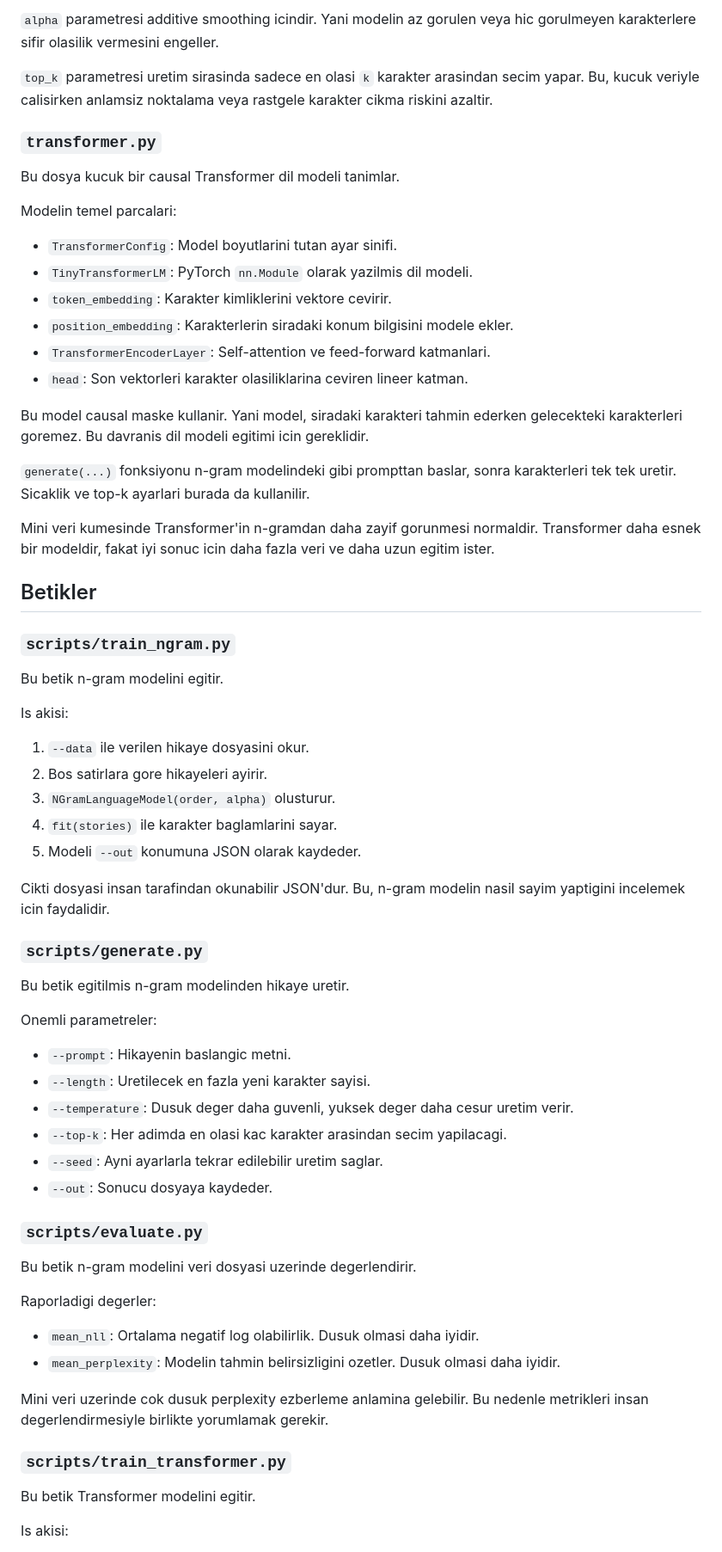
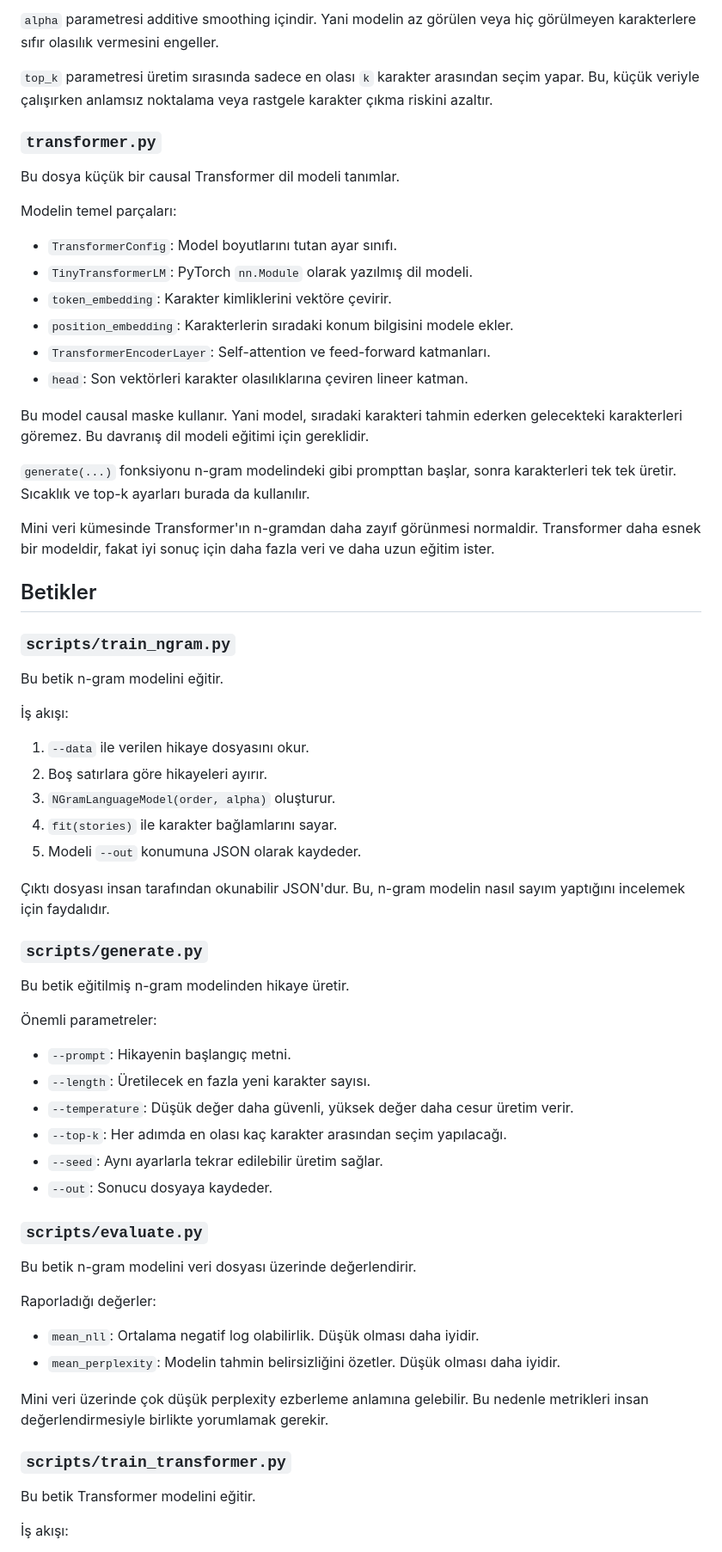
Before and after one commit to ibrahimguney/turkish-story-lm, a Markdown page: README.md, the part around one of its changes. Shown at 86% size. Drawn GitHub-style.

```diff
--- a/README.md
+++ b/README.md
@@ -164,70 +164,70 @@ Model her karakter icin yalnizca en uzun baglami degil, daha kisa baglamlari da
 
-`alpha` parametresi additive smoothing icindir. Yani modelin az gorulen veya hic gorulmeyen karakterlere sifir olasilik vermesini engeller.
+`alpha` parametresi additive smoothing içindir. Yani modelin az görülen veya hiç görülmeyen karakterlere sıfır olasılık vermesini engeller.
 
-`top_k` parametresi uretim sirasinda sadece en olasi `k` karakter arasindan secim yapar. Bu, kucuk veriyle calisirken anlamsiz noktalama veya rastgele karakter cikma riskini azaltir.
+`top_k` parametresi üretim sırasında sadece en olası `k` karakter arasından seçim yapar. Bu, küçük veriyle çalışırken anlamsız noktalama veya rastgele karakter çıkma riskini azaltır.
 
 ### `transformer.py`
 
-Bu dosya kucuk bir causal Transformer dil modeli tanimlar.
+Bu dosya küçük bir causal Transformer dil modeli tanımlar.
 
-Modelin temel parcalari:
+Modelin temel parçaları:
 
-- `TransformerConfig`: Model boyutlarini tutan ayar sinifi.
-- `TinyTransformerLM`: PyTorch `nn.Module` olarak yazilmis dil modeli.
-- `token_embedding`: Karakter kimliklerini vektore cevirir.
-- `position_embedding`: Karakterlerin siradaki konum bilgisini modele ekler.
-- `TransformerEncoderLayer`: Self-attention ve feed-forward katmanlari.
-- `head`: Son vektorleri karakter olasiliklarina ceviren lineer katman.
+- `TransformerConfig`: Model boyutlarını tutan ayar sınıfı.
+- `TinyTransformerLM`: PyTorch `nn.Module` olarak yazılmış dil modeli.
+- `token_embedding`: Karakter kimliklerini vektöre çevirir.
+- `position_embedding`: Karakterlerin sıradaki konum bilgisini modele ekler.
+- `TransformerEncoderLayer`: Self-attention ve feed-forward katmanları.
+- `head`: Son vektörleri karakter olasılıklarına çeviren lineer katman.
 
-Bu model causal maske kullanir. Yani model, siradaki karakteri tahmin ederken gelecekteki karakterleri goremez. Bu davranis dil modeli egitimi icin gereklidir.
+Bu model causal maske kullanır. Yani model, sıradaki karakteri tahmin ederken gelecekteki karakterleri göremez. Bu davranış dil modeli eğitimi için gereklidir.
 
-`generate(...)` fonksiyonu n-gram modelindeki gibi prompttan baslar, sonra karakterleri tek tek uretir. Sicaklik ve top-k ayarlari burada da kullanilir.
+`generate(...)` fonksiyonu n-gram modelindeki gibi prompttan başlar, sonra karakterleri tek tek üretir. Sıcaklık ve top-k ayarları burada da kullanılır.
 
-Mini veri kumesinde Transformer'in n-gramdan daha zayif gorunmesi normaldir. Transformer daha esnek bir modeldir, fakat iyi sonuc icin daha fazla veri ve daha uzun egitim ister.
+Mini veri kümesinde Transformer'ın n-gramdan daha zayıf görünmesi normaldir. Transformer daha esnek bir modeldir, fakat iyi sonuç için daha fazla veri ve daha uzun eğitim ister.
 
 ## Betikler
 
 ### `scripts/train_ngram.py`
 
-Bu betik n-gram modelini egitir.
+Bu betik n-gram modelini eğitir.
 
-Is akisi:
+İş akışı:
 
-1. `--data` ile verilen hikaye dosyasini okur.
-2. Bos satirlara gore hikayeleri ayirir.
-3. `NGramLanguageModel(order, alpha)` olusturur.
-4. `fit(stories)` ile karakter baglamlarini sayar.
+1. `--data` ile verilen hikaye dosyasını okur.
+2. Boş satırlara göre hikayeleri ayırır.
+3. `NGramLanguageModel(order, alpha)` oluşturur.
+4. `fit(stories)` ile karakter bağlamlarını sayar.
 5. Modeli `--out` konumuna JSON olarak kaydeder.
 
-Cikti dosyasi insan tarafindan okunabilir JSON'dur. Bu, n-gram modelin nasil sayim yaptigini incelemek icin faydalidir.
+Çıktı dosyası insan tarafından okunabilir JSON'dur. Bu, n-gram modelin nasıl sayım yaptığını incelemek için faydalıdır.
 
 ### `scripts/generate.py`
 
-Bu betik egitilmis n-gram modelinden hikaye uretir.
+Bu betik eğitilmiş n-gram modelinden hikaye üretir.
 
-Onemli parametreler:
+Önemli parametreler:
 
-- `--prompt`: Hikayenin baslangic metni.
-- `--length`: Uretilecek en fazla yeni karakter sayisi.
-- `--temperature`: Dusuk deger daha guvenli, yuksek deger daha cesur uretim verir.
-- `--top-k`: Her adimda en olasi kac karakter arasindan secim yapilacagi.
-- `--seed`: Ayni ayarlarla tekrar edilebilir uretim saglar.
+- `--prompt`: Hikayenin başlangıç metni.
+- `--length`: Üretilecek en fazla yeni karakter sayısı.
+- `--temperature`: Düşük değer daha güvenli, yüksek değer daha cesur üretim verir.
+- `--top-k`: Her adımda en olası kaç karakter arasından seçim yapılacağı.
+- `--seed`: Aynı ayarlarla tekrar edilebilir üretim sağlar.
 - `--out`: Sonucu dosyaya kaydeder.
 
 ### `scripts/evaluate.py`
 
-Bu betik n-gram modelini veri dosyasi uzerinde degerlendirir.
+Bu betik n-gram modelini veri dosyası üzerinde değerlendirir.
 
-Raporladigi degerler:
+Raporladığı değerler:
 
-- `mean_nll`: Ortalama negatif log olabilirlik. Dusuk olmasi daha iyidir.
-- `mean_perplexity`: Modelin tahmin belirsizligini ozetler. Dusuk olmasi daha iyidir.
+- `mean_nll`: Ortalama negatif log olabilirlik. Düşük olması daha iyidir.
+- `mean_perplexity`: Modelin tahmin belirsizliğini özetler. Düşük olması daha iyidir.
 
-Mini veri uzerinde cok dusuk perplexity ezberleme anlamina gelebilir. Bu nedenle metrikleri insan degerlendirmesiyle birlikte yorumlamak gerekir.
+Mini veri üzerinde çok düşük perplexity ezberleme anlamına gelebilir. Bu nedenle metrikleri insan değerlendirmesiyle birlikte yorumlamak gerekir.
 
 ### `scripts/train_transformer.py`
 
-Bu betik Transformer modelini egitir.
+Bu betik Transformer modelini eğitir.
 
-Is akisi:
+İş akışı:
 
```
Also changed, not shown: other parts of README.md (+109 -109 lines).
